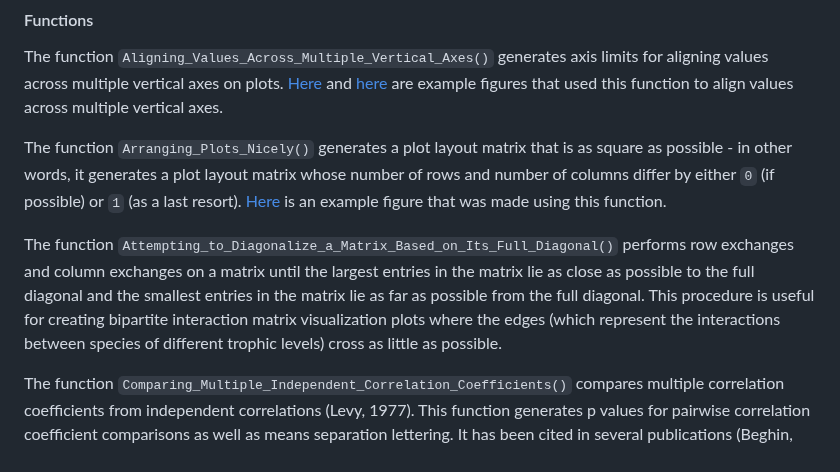
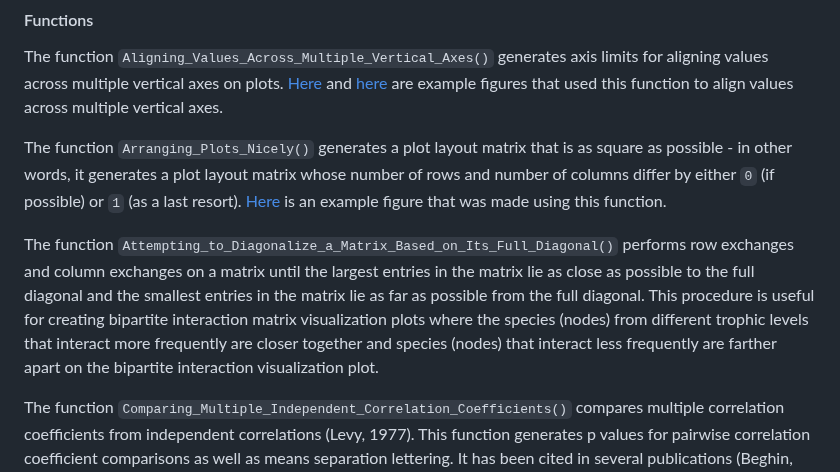
Before and after one commit to davidblakneymoore/DBM.functions, a Markdown page: README.md, the part around the change. GitHub-like rendering.

```diff
--- a/README.md
+++ b/README.md
@@ -12,7 +12,7 @@ The function `Aligning_Values_Across_Multiple_Vertical_Axes()` generates axis li
 
 The function `Arranging_Plots_Nicely()` generates a plot layout matrix that is as square as possible - in other words, it generates a plot layout matrix whose number of rows and number of columns differ by either `0` (if possible) or `1` (as a last resort). [Here](https://raw.githubusercontent.com/davidblakneymoore/DBM.functions/main/Plotting%20the%20'mpg'%20Column%20Against%20Other%20Columns%20From%20the%20'mtcars'%20Data%20Frame.jpeg) is an example figure that was made using this function.
 
-The function `Attempting_to_Diagonalize_a_Matrix_Based_on_Its_Full_Diagonal()` performs row exchanges and column exchanges on a matrix until the largest entries in the matrix lie as close as possible to the full diagonal and the smallest entries in the matrix lie as far as possible from the full diagonal. This procedure is useful for creating bipartite interaction matrix visualization plots where the edges (which represent the interactions between species of different trophic levels) cross as little as possible.
+The function `Attempting_to_Diagonalize_a_Matrix_Based_on_Its_Full_Diagonal()` performs row exchanges and column exchanges on a matrix until the largest entries in the matrix lie as close as possible to the full diagonal and the smallest entries in the matrix lie as far as possible from the full diagonal. This procedure is useful for creating bipartite interaction matrix visualization plots where the species (nodes) from different trophic levels that interact more frequently are closer together and species (nodes) that interact less frequently are farther apart on the bipartite interaction visualization plot.
 
 The function `Comparing_Multiple_Independent_Correlation_Coefficients()` compares multiple correlation coefficients from independent correlations (Levy, 1977). This function generates p values for pairwise correlation coefficient comparisons as well as means separation lettering. It has been cited in several publications (Beghin, 2023; Chue and Yeo, 2022; Findor et al., 2021; Matko and Sedlmeier, 2023).
 
```
